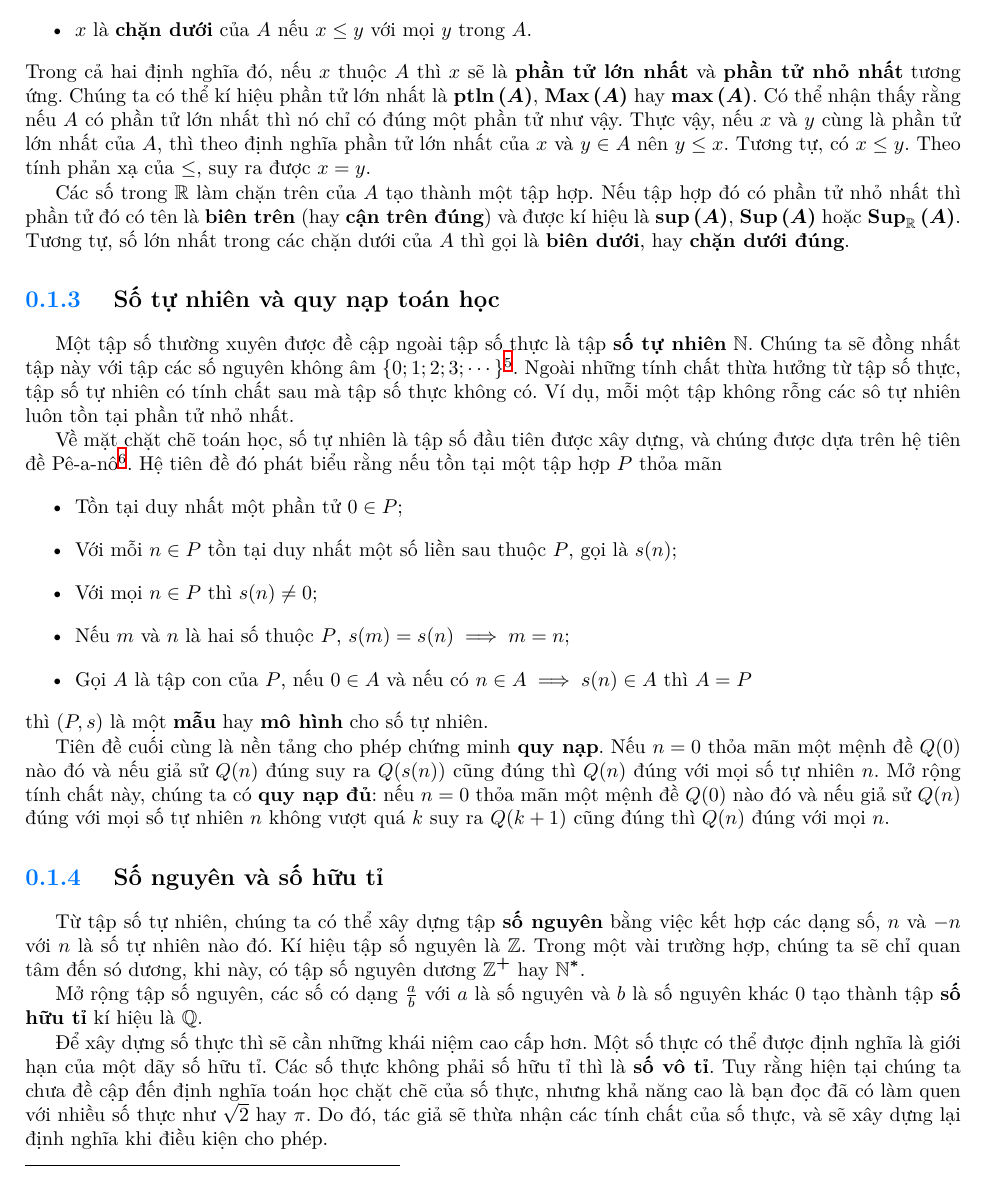
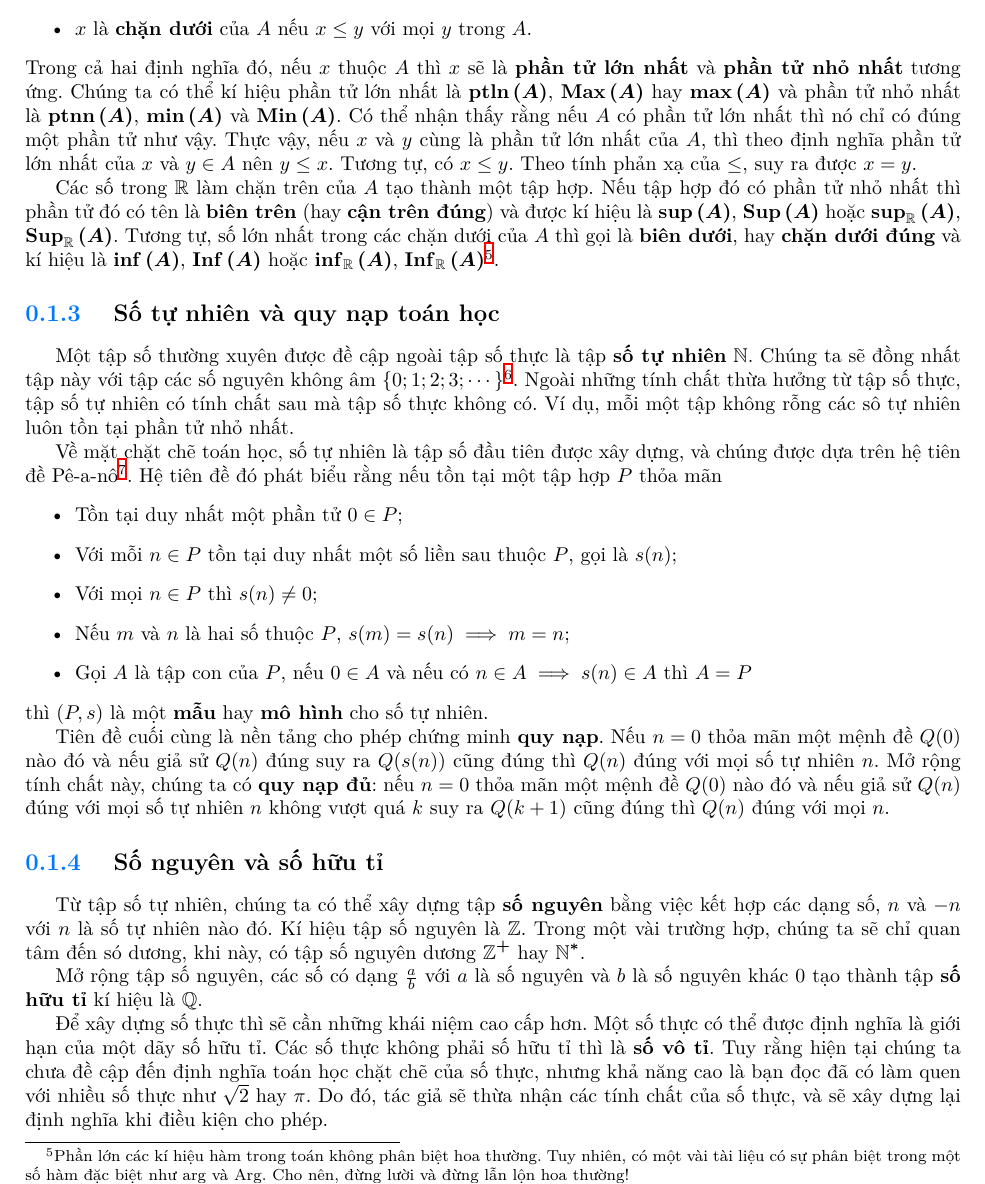
Before and after one commit to Piseratopo/-n-t-p-V-t-L-, a LaTeX book (main.tex, which reads chapter/toan_hoc_nen_tang/he_cac_so_thuc/so_sanh.tex): part of page 6 of 9, cut so that both start at the same text. Compiled offline with XeLaTeX; a missing font is replaced by an installed copy or a similar font.

Commit message:
Hoàn thành sup va inf

```diff
--- a/chapter/toan_hoc_nen_tang/he_cac_so_thuc/so_sanh.tex
+++ b/chapter/toan_hoc_nen_tang/he_cac_so_thuc/so_sanh.tex
@@ -30,6 +30,6 @@ Ngoài sự so sánh đơn lẻ, chúng ta còn có thể so sánh một cách t
    \item $x$ là \defText{chặn trên} của $A$ nếu $y \leq x$ với mọi $y$ trong $A$;
    \item $x$ là \defText{chặn dưới} của $A$ nếu $x \leq y$ với mọi $y$ trong $A$.
 \end{itemize}
-Trong cả hai định nghĩa đó, nếu $x$ thuộc $A$ thì $x$ sẽ là \defText{phần tử lớn nhất} và \defText{phần tử nhỏ nhất} tương ứng. Chúng ta có thể kí hiệu phần tử lớn nhất là $\defMath{\ptln{(A)}}$, $\defMath{\Max{(A)}}$ hay $\defMath{\max{(A)}}$. Có thể nhận thấy rằng nếu $A$ có phần tử lớn nhất thì nó chỉ có đúng một phần tử như vậy. Thực vậy, nếu $x$ và $y$ cùng là phần tử lớn nhất của $A$, thì theo định nghĩa phần tử lớn nhất của $x$ và $y \in A$ nên $y \leq x$. Tương tự, có $x \leq y$. Theo tính phản xạ của $\le$, suy ra được $x = y$.
+Trong cả hai định nghĩa đó, nếu $x$ thuộc $A$ thì $x$ sẽ là \defText{phần tử lớn nhất} và \defText{phần tử nhỏ nhất} tương ứng. Chúng ta có thể kí hiệu phần tử lớn nhất là $\defMath{\ptln{(A)}}$, $\defMath{\Max{(A)}}$ hay $\defMath{\max{(A)}}$ và phần tử nhỏ nhất là $\defMath{\ptnn{(A)}}$, $\defMath{\min{(A)}}$ và $\defMath{\Min{(A)}}$. Có thể nhận thấy rằng nếu $A$ có phần tử lớn nhất thì nó chỉ có đúng một phần tử như vậy. Thực vậy, nếu $x$ và $y$ cùng là phần tử lớn nhất của $A$, thì theo định nghĩa phần tử lớn nhất của $x$ và $y \in A$ nên $y \leq x$. Tương tự, có $x \leq y$. Theo tính phản xạ của $\le$, suy ra được $x = y$.
 
-Các số trong $\mathbb{R}$ làm chặn trên của $A$ tạo thành một tập hợp. Nếu tập hợp đó có phần tử nhỏ nhất thì phần tử đó có tên là \defText{biên trên} (hay \defText{cận trên đúng}) và được kí hiệu là $\defMath{\sup{(A)}}$, $\defMath{\Sup{(A)}}$ hoặc $\defMath{\Sup_{\mathbb{R}}{(A)}}$. Tương tự, số lớn nhất trong các chặn dưới của $A$ thì gọi là \defText{biên dưới}, hay \defText{chặn dưới đúng}.
+Các số trong $\mathbb{R}$ làm chặn trên của $A$ tạo thành một tập hợp. Nếu tập hợp đó có phần tử nhỏ nhất thì phần tử đó có tên là \defText{biên trên} (hay \defText{cận trên đúng}) và được kí hiệu là $\defMath{\sup{(A)}}$, $\defMath{\Sup{(A)}}$ hoặc $\defMath{\sup_{\mathbb{R}}{(A)}}$, $\defMath{\Sup_{\mathbb{R}}{(A)}}$. Tương tự, số lớn nhất trong các chặn dưới của $A$ thì gọi là \defText{biên dưới}, hay \defText{chặn dưới đúng} và kí hiệu là $\defMath{\inf{(A)}}$, $\defMath{\Inf{(A)}}$ hoặc $\defMath{\inf_{\mathbb{R}}{(A)}}$, $\defMath{\Inf_{\mathbb{R}}{(A)}}$\footnote{Phần lớn các kí hiệu hàm trong toán không phân biệt hoa thường. Tuy nhiên, có một vài tài liệu có sự phân biệt trong một số hàm đặc biệt như $\arg$ và $\Arg$. Cho nên, đừng lười và đừng lẫn lộn hoa thường!}.
--- a/main.tex
+++ b/main.tex
@@ -183,9 +183,10 @@
 % Hàm/phép tính đặc biệt
 
 \DeclareMathOperator{\ptln}{ptln}
+\DeclareMathOperator{\ptnn}{ptnn}
 \DeclareMathOperator{\Max}{Max}
 \DeclareMathOperator{\Min}{Min}
-
+\DeclareMathOperator{\Inf}{Inf}
 \DeclareMathOperator{\Sup}{Sup}
 
 
```
Also changed, not shown: main.pdf.
